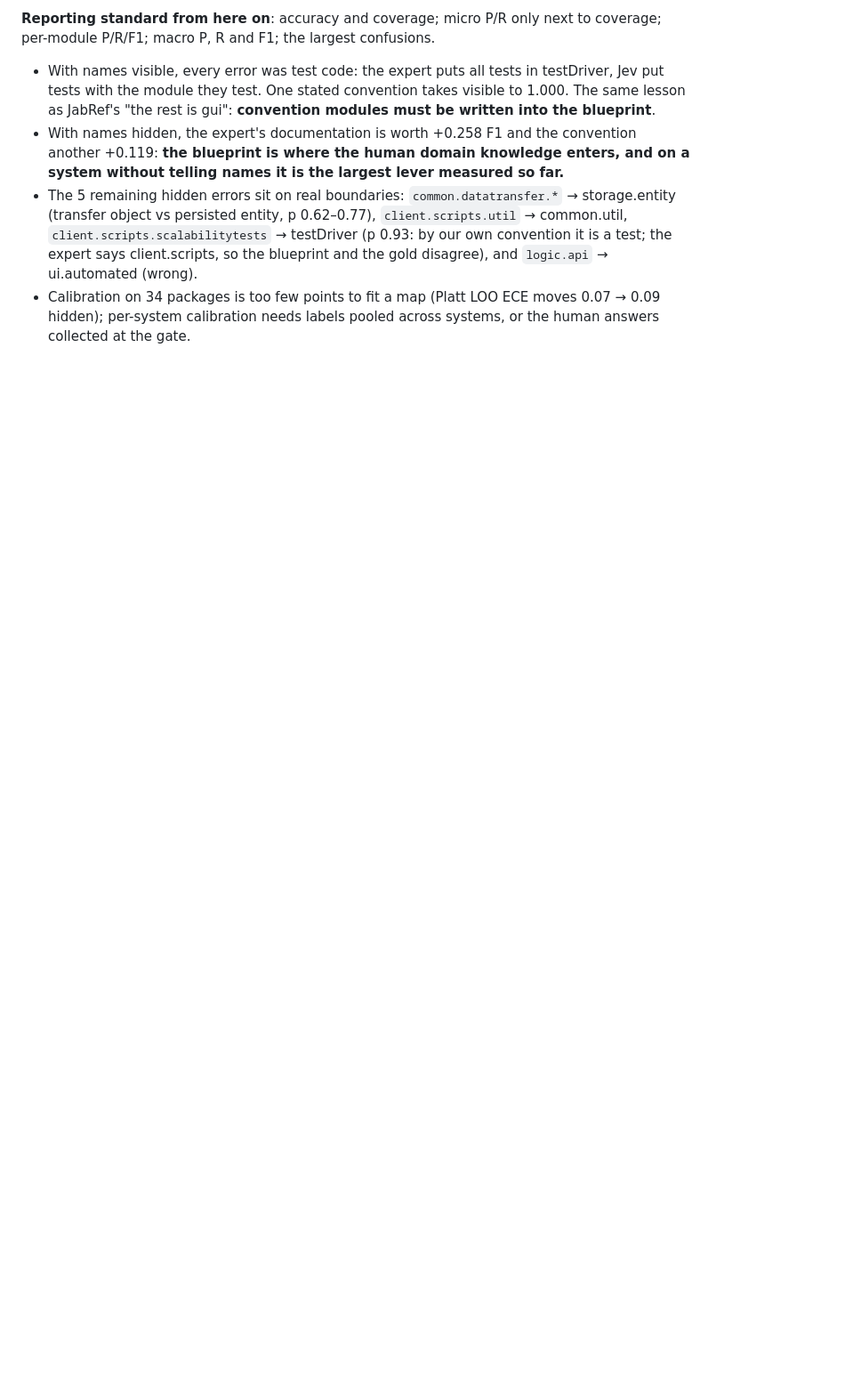
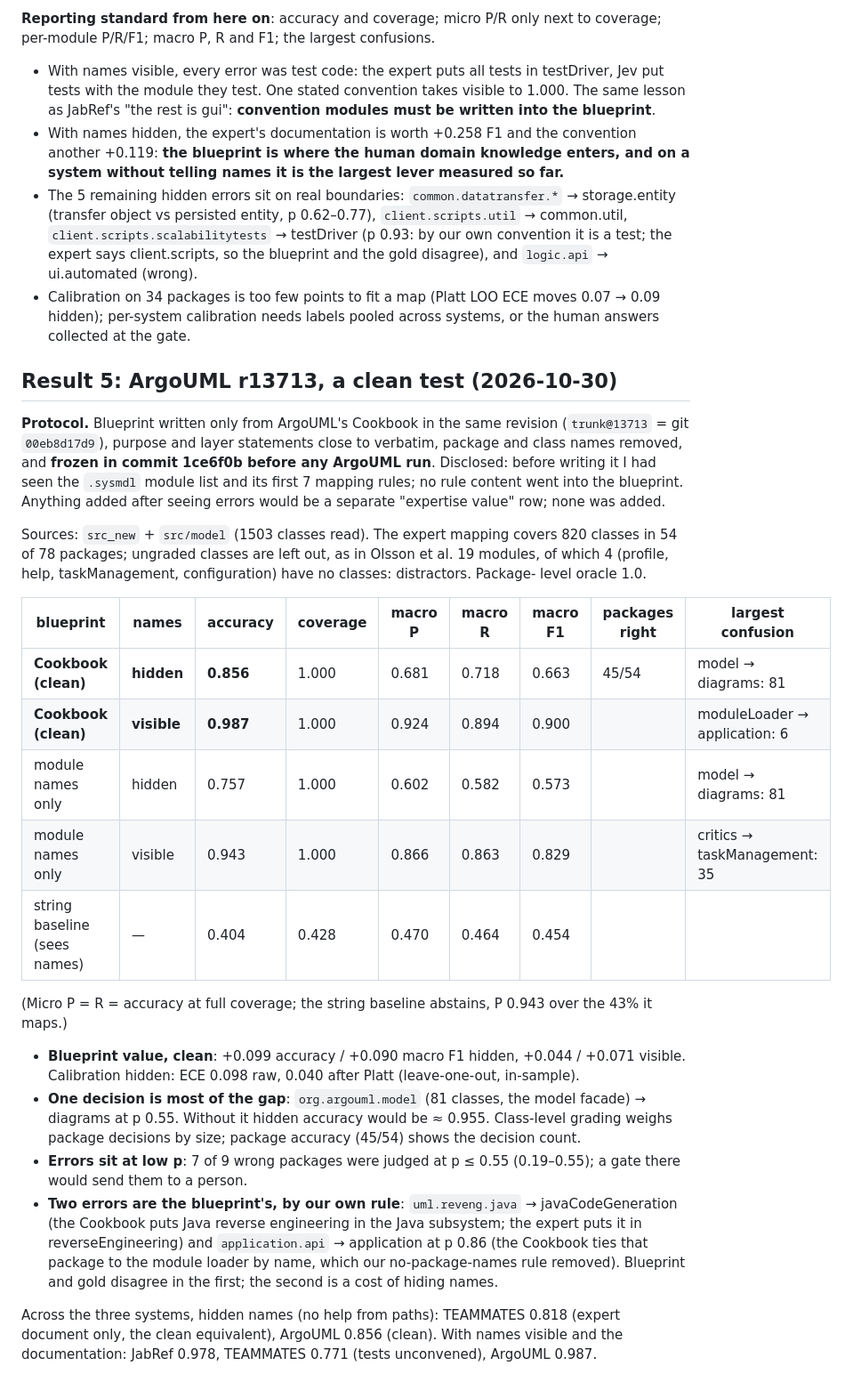
Before and after one commit to cemphlvn/onto, a Markdown page: demos/thin-agent/EVALS.md, the part around the change. Shown at 89% size. Drawn GitHub-style; blank space fills up the shorter version.

Commit message:
thin-agent evals: ArgoUML clean test with a frozen Cookbook blueprint
Signed-off-by: cemphlvn <phlvncm@gmail.com>

```diff
--- a/demos/thin-agent/EVALS.md
+++ b/demos/thin-agent/EVALS.md
@@ -336,3 +336,53 @@ largest confusions.
 - Calibration on 34 packages is too few points to fit a map (Platt LOO
   ECE moves 0.07 → 0.09 hidden); per-system calibration needs labels
   pooled across systems, or the human answers collected at the gate.
+
+## Result 5: ArgoUML r13713, a clean test (2026-10-30)
+
+**Protocol.** Blueprint written only from ArgoUML's Cookbook in the same
+revision (`trunk@13713` = git `00eb8d17d9`), purpose and layer
+statements close to verbatim, package and class names removed, and
+**frozen in commit 1ce6f0b before any ArgoUML run**. Disclosed: before
+writing it I had seen the `.sysmdl` module list and its first 7 mapping
+rules; no rule content went into the blueprint. Anything added after
+seeing errors would be a separate "expertise value" row; none was
+added.
+
+Sources: `src_new` + `src/model` (1503 classes read). The expert mapping
+covers 820 classes in 54 of 78 packages; ungraded classes are left out,
+as in Olsson et al. 19 modules, of which 4 (profile, help,
+taskManagement, configuration) have no classes: distractors. Package-
+level oracle 1.0.
+
+| blueprint | names | accuracy | coverage | macro P | macro R | macro F1 | packages right | largest confusion |
+|---|---|---|---|---|---|---|---|---|
+| **Cookbook (clean)** | **hidden** | **0.856** | 1.000 | 0.681 | 0.718 | 0.663 | 45/54 | model → diagrams: 81 |
+| **Cookbook (clean)** | **visible** | **0.987** | 1.000 | 0.924 | 0.894 | 0.900 | | moduleLoader → application: 6 |
+| module names only | hidden | 0.757 | 1.000 | 0.602 | 0.582 | 0.573 | | model → diagrams: 81 |
+| module names only | visible | 0.943 | 1.000 | 0.866 | 0.863 | 0.829 | | critics → taskManagement: 35 |
+| string baseline (sees names) | — | 0.404 | 0.428 | 0.470 | 0.464 | 0.454 | | |
+
+(Micro P = R = accuracy at full coverage; the string baseline abstains,
+P 0.943 over the 43% it maps.)
+
+- **Blueprint value, clean**: +0.099 accuracy / +0.090 macro F1 hidden,
+  +0.044 / +0.071 visible. Calibration hidden: ECE 0.098 raw, 0.040 after
+  Platt (leave-one-out, in-sample).
+- **One decision is most of the gap**: `org.argouml.model` (81 classes,
+  the model facade) → diagrams at p 0.55. Without it hidden accuracy
+  would be ≈ 0.955. Class-level grading weighs package decisions by
+  size; package accuracy (45/54) shows the decision count.
+- **Errors sit at low p**: 7 of 9 wrong packages were judged at p ≤ 0.55
+  (0.19–0.55); a gate there would send them to a person.
+- **Two errors are the blueprint's, by our own rule**:
+  `uml.reveng.java` → javaCodeGeneration (the Cookbook puts Java reverse
+  engineering in the Java subsystem; the expert puts it in
+  reverseEngineering) and `application.api` → application at p 0.86
+  (the Cookbook ties that package to the module loader by name, which
+  our no-package-names rule removed). Blueprint and gold disagree in
+  the first; the second is a cost of hiding names.
+
+Across the three systems, hidden names (no help from paths): TEAMMATES
+0.818 (expert document only, the clean equivalent), ArgoUML 0.856
+(clean). With names visible and the documentation: JabRef 0.978,
+TEAMMATES 0.771 (tests unconvened), ArgoUML 0.987.
```
